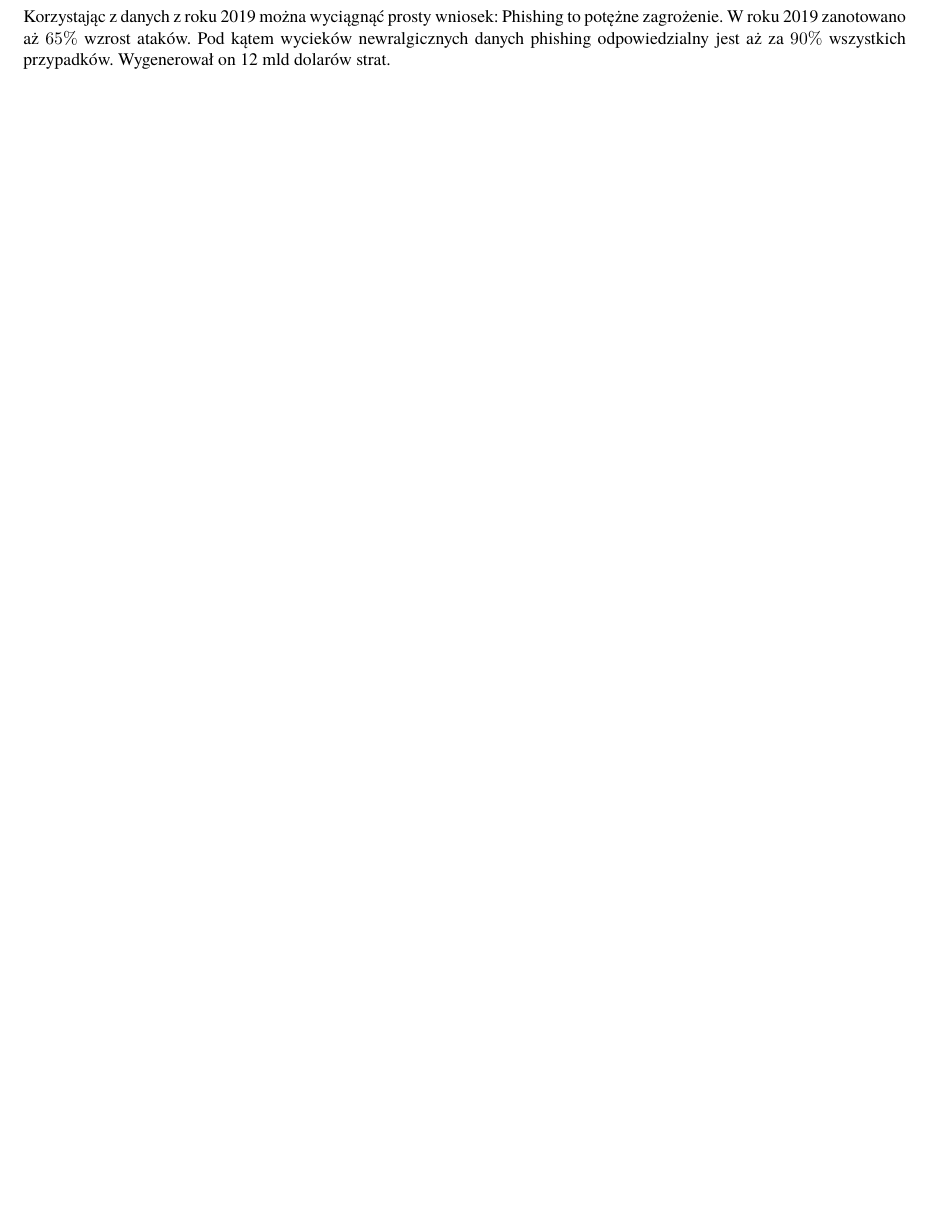
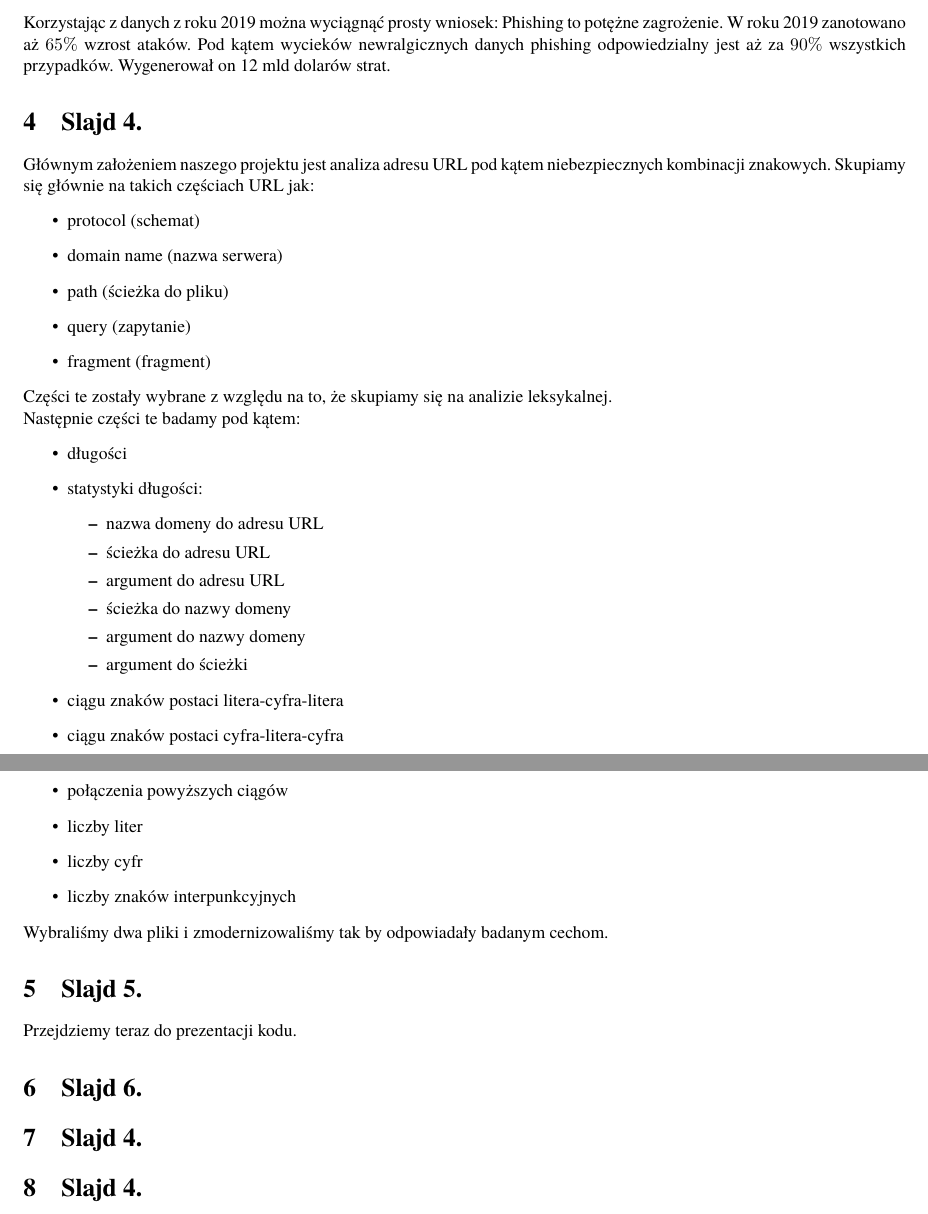
Before and after one commit to FrightenedFox/r-lab-project, a LaTeX document (demonstration_text/phishing_text.tex): part of page 3 of 3 before the commit and two parts of pages 3 and 4 of 4 after it, the two joined at a grey line, cut so that both start at the same text, the shorter picture padded with empty space. Compiled offline with pdfLaTeX.

```diff
--- a/demonstration_text/phishing_text.tex
+++ b/demonstration_text/phishing_text.tex
@@ -53,7 +53,7 @@
 		\begin{center}
 			Politechnika Rzeszowska\\
 			Wydział Matematyki i Fizyki Stosowanej\\
-			Ekonomia
+			Programowanie w R
 		\end{center}
 		\vspace{3cm}
 		\noindent
@@ -71,8 +71,8 @@
 	\end{titlepage}
 }
 \makeatother
-\author{Makarska Julia\\Grupa C2\\Matematyka}
-\title{Ekonomia - ćwiczenia}
+\author{Vitalii Morskyi\\Makarska Julia\\Grupa L04\\Inżynieria i analiza danych}
+\title{Projekt w R - notatki do prezentacji}
 
 \begin{document}
 	\maketitle
@@ -94,5 +94,54 @@
 {
 	Korzystając z danych z roku 2019 można wyciągnąć prosty wniosek: Phishing to potężne zagrożenie. W roku 2019 zanotowano aż $65\%$ wzrost ataków. Pod kątem wycieków newralgicznych danych phishing odpowiedzialny jest aż za $90\%$ wszystkich przypadków. Wygenerował on 12 mld dolarów strat.
 }
+\section{Slajd 4.}
+{
+	Głównym założeniem naszego projektu jest analiza adresu URL pod kątem niebezpiecznych kombinacji znakowych. Skupiamy się głównie na takich częściach URL jak:
+	\begin{itemize}
+		\item protocol (schemat)
+		\item domain name (nazwa serwera)
+		\item path (ścieżka do pliku)
+		\item query (zapytanie)
+		\item fragment (fragment)
+	\end{itemize}
+	Części te zostały wybrane z względu na to, że skupiamy się na analizie leksykalnej.\\
+	Następnie części te badamy pod kątem:
+	\begin{itemize}
+		\item długości
+		\item statystyki długości:
+			\begin{itemize}
+				\item nazwa domeny do adresu URL
+				\item ścieżka do adresu URL
+				\item argument do adresu URL
+				\item ścieżka do nazwy domeny
+				\item argument do nazwy domeny
+				\item argument do ścieżki
+			\end{itemize}
+		\item ciągu znaków postaci litera-cyfra-litera
+		\item ciągu znaków postaci cyfra-litera-cyfra
+		\item połączenia powyższych ciągów
+		\item liczby liter
+		\item liczby cyfr
+		\item liczby znaków interpunkcyjnych
+	\end{itemize}
+	Wybraliśmy dwa pliki i zmodernizowaliśmy tak by odpowiadały badanym cechom.
+}
+\section{Slajd 5.}
+{
+	Przejdziemy teraz do prezentacji kodu.
+}
+\section{Slajd 6.}
+{
+
+}
+\section{Slajd 4.}
+{
+
+}
+\section{Slajd 4.}
+{
+
+}
+
 
 \end{document}
```
Also changed, not shown: demonstration/phishing.tex (+23 -1 lines), demonstration/phishing.pdf, demonstration_text/phishing_text.pdf, images/rys_3.png (added), images/rys_4.png (added), demonstration_text/phishing_text.tex (12 more changed lines), 1 other file.
